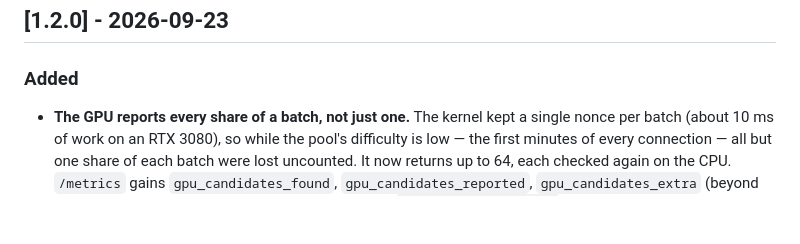
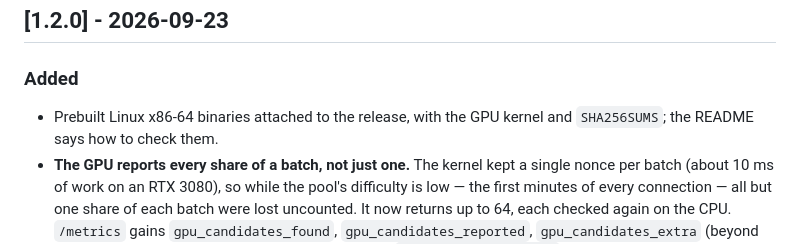
Before and after one commit to dagcore/dagcore-miner, a Markdown page: CHANGELOG.md, the part around the change. Rendered like a GitHub page; blank space fills up the shorter version.

```diff
--- a/CHANGELOG.md
+++ b/CHANGELOG.md
@@ -9,6 +9,8 @@ All notable changes to DAGCore Miner are recorded here. The format follows
 ## [1.2.0] - 2026-09-23
 
 ### Added
+- Prebuilt Linux x86-64 binaries attached to the release, with the GPU kernel
+  and `SHA256SUMS`; the README says how to check them.
 - **The GPU reports every share of a batch, not just one.** The kernel kept a
   single nonce per batch (about 10 ms of work on an RTX 3080), so while the
   pool's difficulty is low — the first minutes of every connection — all but
```
Also changed, not shown: README.md (+28 -0 lines).
